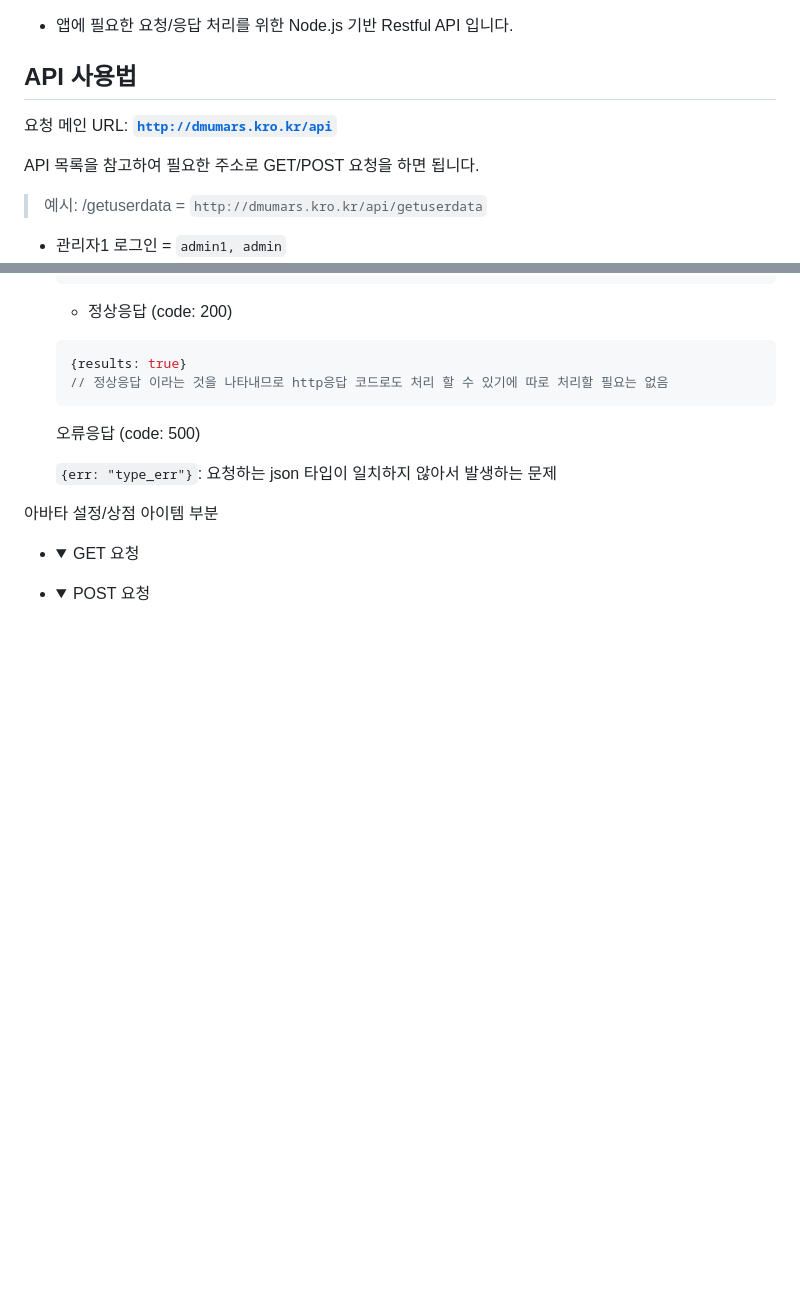
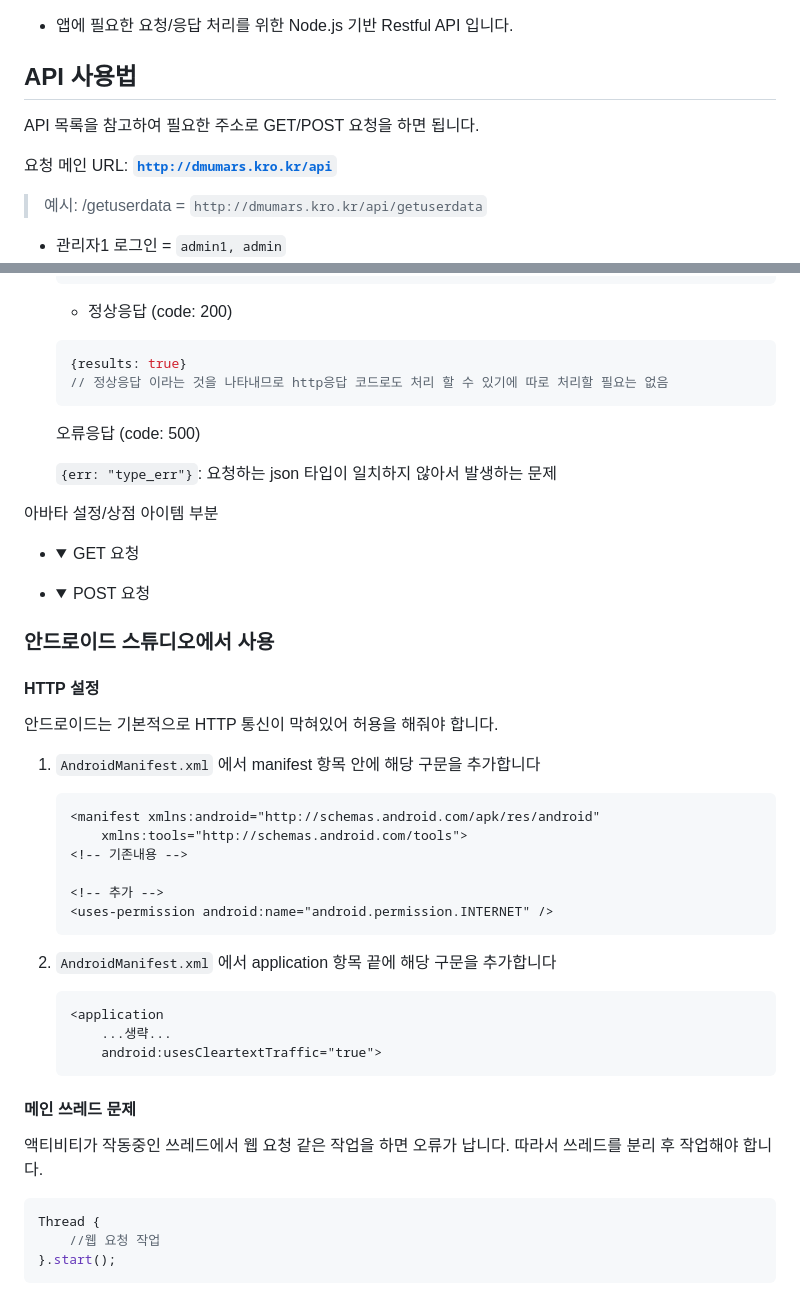
Before and after one commit to MARS-19th/mars_backend_api, a Markdown page: README.md, 2 parts joined by grey strips. GitHub-like rendering; folded sections open; blank space fills up the shorter version.

Commit message:
README 다시올리기

````diff
--- a/README.md
+++ b/README.md
@@ -2,9 +2,9 @@
 -   앱에 필요한 요청/응답 처리를 위한 Node.js 기반 Restful API 입니다.
 
 ## API 사용법
+API 목록을 참고하여 필요한 주소로 GET/POST 요청을 하면 됩니다.
+
 요청 메인 URL: <code><b>http://dmumars.kro.kr/api</b></code>
-
-API 목록을 참고하여 필요한 주소로 GET/POST 요청을 하면 됩니다.
 > 예시: /getuserdata = `http://dmumars.kro.kr/api/getuserdata`
 * 관리자1 로그인 = `admin1, admin`
 * 관리자2 로그인 = `admin2, admin`
@@ -352,3 +352,34 @@ body: {
 -   <details>
       <summary>POST 요청</summary>
     </details>
+
+### 안드로이드 스튜디오에서 사용
+#### HTTP 설정
+안드로이드는 기본적으로 HTTP 통신이 막혀있어 허용을 해줘야 합니다.
+
+
+1. `AndroidManifest.xml` 에서 manifest 항목 안에 해당 구문을 추가합니다<br>
+
+    ```xml
+    <manifest xmlns:android="http://schemas.android.com/apk/res/android"
+        xmlns:tools="http://schemas.android.com/tools">
+    <!-- 기존내용 -->
+
+    <!-- 추가 -->
+    <uses-permission android:name="android.permission.INTERNET" />
+    ```
+
+
+2. `AndroidManifest.xml` 에서 application 항목 끝에 해당 구문을 추가합니다
+    ```xml
+    <application
+        ...생략...
+        android:usesCleartextTraffic="true">
+    ```
+#### 메인 쓰레드 문제
+액티비티가 작동중인 쓰레드에서 웹 요청 같은 작업을 하면 오류가 납니다. 따라서 쓰레드를 분리 후 작업해야 합니다.
+```java
+Thread {
+    //웹 요청 작업
+}.start();
+```
````
